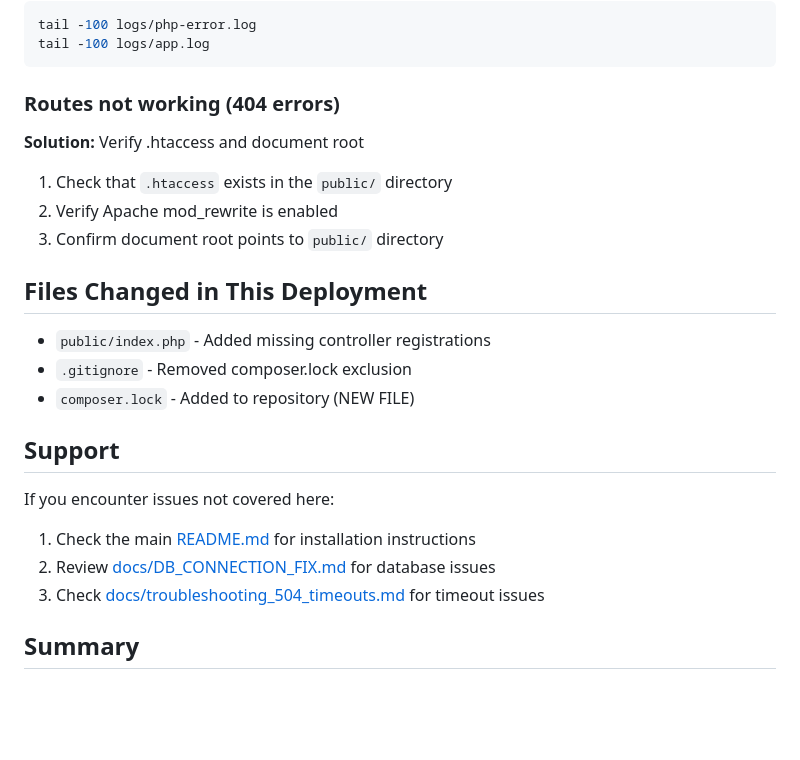
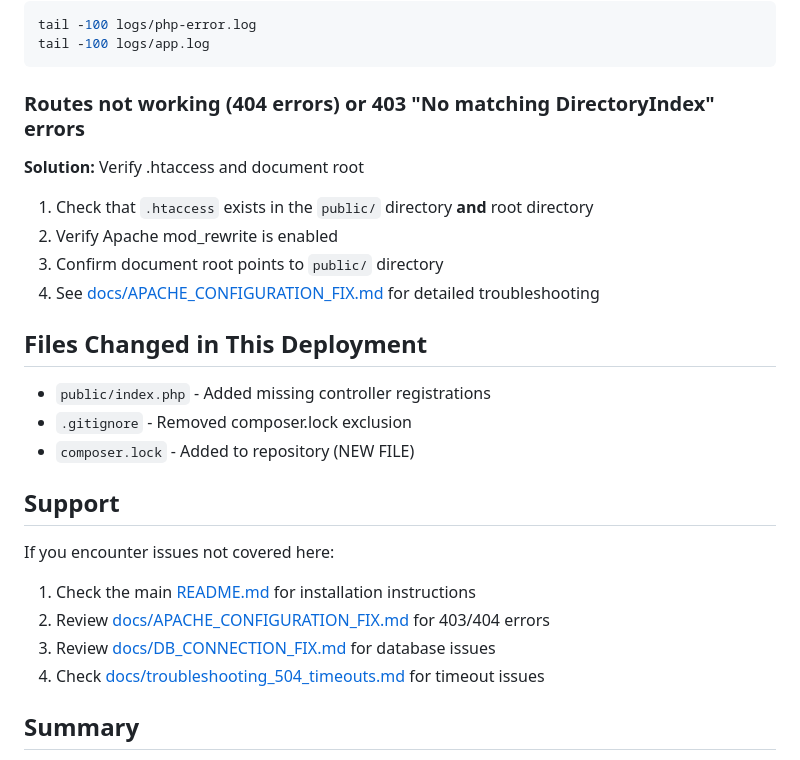
Before and after one commit to irlam/Eclectyc-Energy, a Markdown page: DEPLOYMENT_CHECKLIST.md, the part around the change. Drawn GitHub-style; blank space fills up the shorter version.

Commit message:
Add comprehensive documentation for Apache configuration fix
Co-authored-by: irlam <13063146+irlam@users.noreply.github.com>

````diff
--- a/DEPLOYMENT_CHECKLIST.md
+++ b/DEPLOYMENT_CHECKLIST.md
@@ -147,13 +147,14 @@ tail -100 logs/php-error.log
 tail -100 logs/app.log
 ```
 
-### Routes not working (404 errors)
+### Routes not working (404 errors) or 403 "No matching DirectoryIndex" errors
 
 **Solution:** Verify .htaccess and document root
 
-1. Check that `.htaccess` exists in the `public/` directory
+1. Check that `.htaccess` exists in the `public/` directory **and** root directory
 2. Verify Apache mod_rewrite is enabled
 3. Confirm document root points to `public/` directory
+4. See [docs/APACHE_CONFIGURATION_FIX.md](docs/APACHE_CONFIGURATION_FIX.md) for detailed troubleshooting
 
 ## Files Changed in This Deployment
 
@@ -166,8 +167,9 @@ tail -100 logs/app.log
 If you encounter issues not covered here:
 
 1. Check the main [README.md](README.md) for installation instructions
-2. Review [docs/DB_CONNECTION_FIX.md](docs/DB_CONNECTION_FIX.md) for database issues
-3. Check [docs/troubleshooting_504_timeouts.md](docs/troubleshooting_504_timeouts.md) for timeout issues
+2. Review [docs/APACHE_CONFIGURATION_FIX.md](docs/APACHE_CONFIGURATION_FIX.md) for 403/404 errors
+3. Review [docs/DB_CONNECTION_FIX.md](docs/DB_CONNECTION_FIX.md) for database issues
+4. Check [docs/troubleshooting_504_timeouts.md](docs/troubleshooting_504_timeouts.md) for timeout issues
 
 ## Summary
 
````
Also changed, not shown: docs/APACHE_CONFIGURATION_FIX.md (added, +242 -0 lines).
